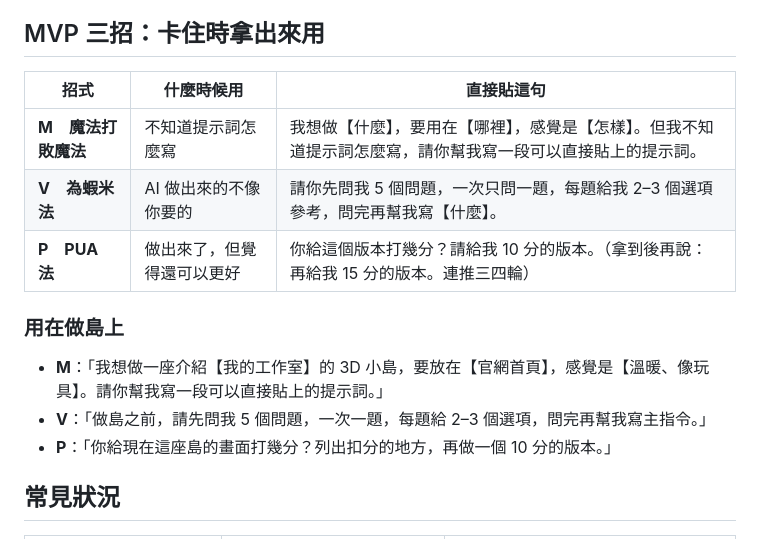
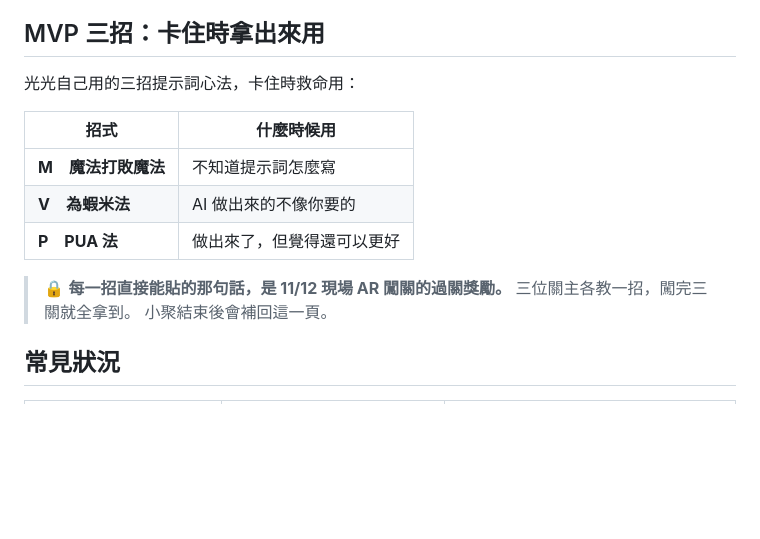
Before and after one commit to kkstudio1984-design/ai-xiaoju-1112, a Markdown page: 04-卡關救援.md, the part around the change. Drawn GitHub-style; blank space fills up the shorter version.

```diff
--- a/04-卡關救援.md
+++ b/04-卡關救援.md
@@ -8,17 +8,16 @@
 
 ## MVP 三招：卡住時拿出來用
 
-| 招式 | 什麼時候用 | 直接貼這句 |
-| --- | --- | --- |
-| **M　魔法打敗魔法** | 不知道提示詞怎麼寫 | 我想做【什麼】，要用在【哪裡】，感覺是【怎樣】。但我不知道提示詞怎麼寫，請你幫我寫一段可以直接貼上的提示詞。 |
-| **V　為蝦米法** | AI 做出來的不像你要的 | 請你先問我 5 個問題，一次只問一題，每題給我 2–3 個選項參考，問完再幫我寫【什麼】。 |
-| **P　PUA 法** | 做出來了，但覺得還可以更好 | 你給這個版本打幾分？請給我 10 分的版本。（拿到後再說：再給我 15 分的版本。連推三四輪） |
+光光自己用的三招提示詞心法，卡住時救命用：
 
-### 用在做島上
+| 招式 | 什麼時候用 |
+| --- | --- |
+| **M　魔法打敗魔法** | 不知道提示詞怎麼寫 |
+| **V　為蝦米法** | AI 做出來的不像你要的 |
+| **P　PUA 法** | 做出來了，但覺得還可以更好 |
 
-- **M**：「我想做一座介紹【我的工作室】的 3D 小島，要放在【官網首頁】，感覺是【溫暖、像玩具】。請你幫我寫一段可以直接貼上的提示詞。」
-- **V**：「做島之前，請先問我 5 個問題，一次一題，每題給 2–3 個選項，問完再幫我寫主指令。」
-- **P**：「你給現在這座島的畫面打幾分？列出扣分的地方，再做一個 10 分的版本。」
+> 🔒 **每一招直接能貼的那句話，是 11/12 現場 AR 闖關的過關獎勵。** 三位關主各教一招，闖完三關就全拿到。
+> 小聚結束後會補回這一頁。
 
 ## 常見狀況
 
```
Also changed, not shown: 06-現場作品牆.md (added, +29 -0 lines), README.md (+24 -3 lines), 範本/範例資料.md (added, +73 -0 lines), assets/preview-phone.jpg (added), assets/preview.jpg (added), 2 other files.
